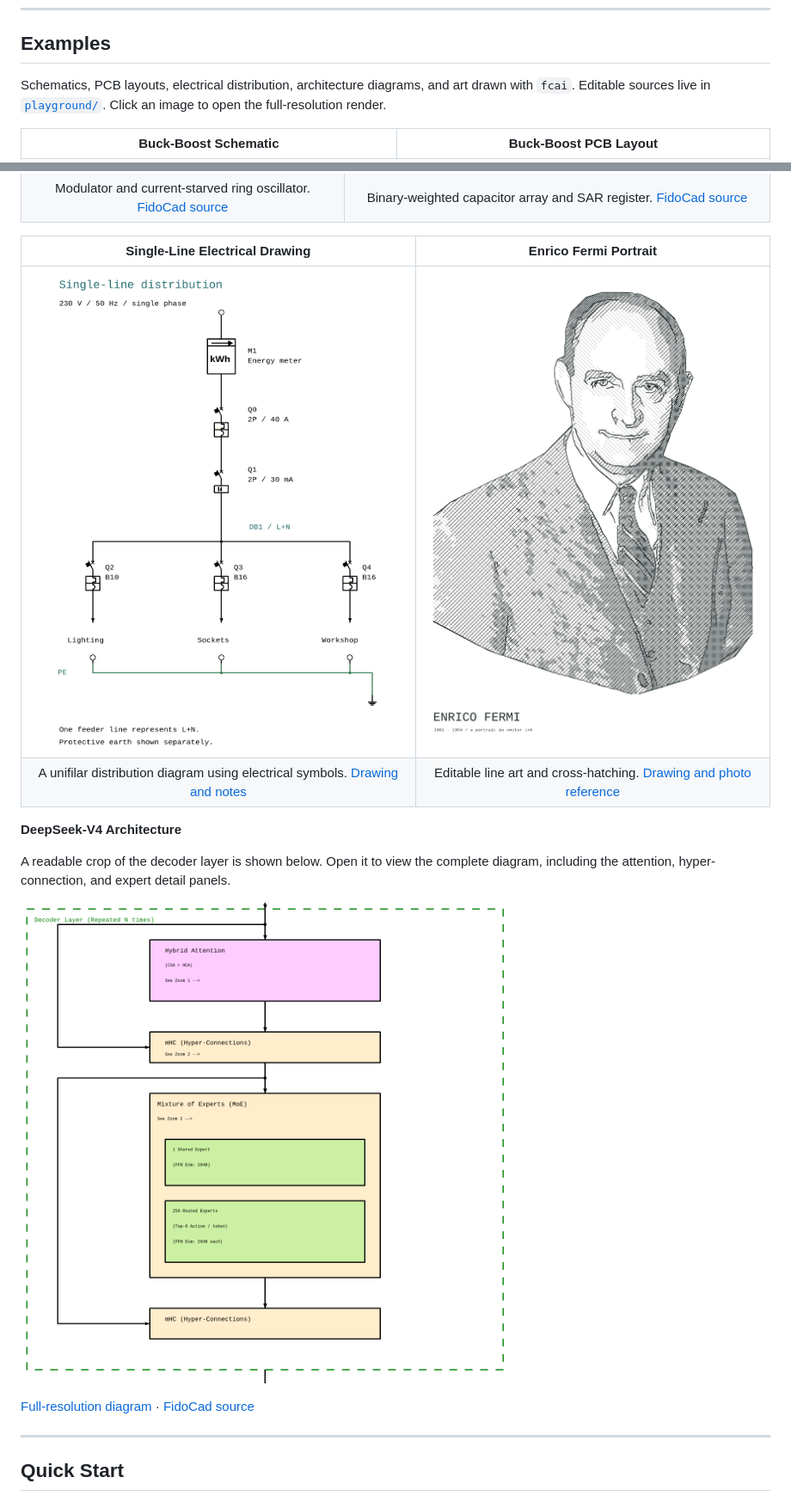
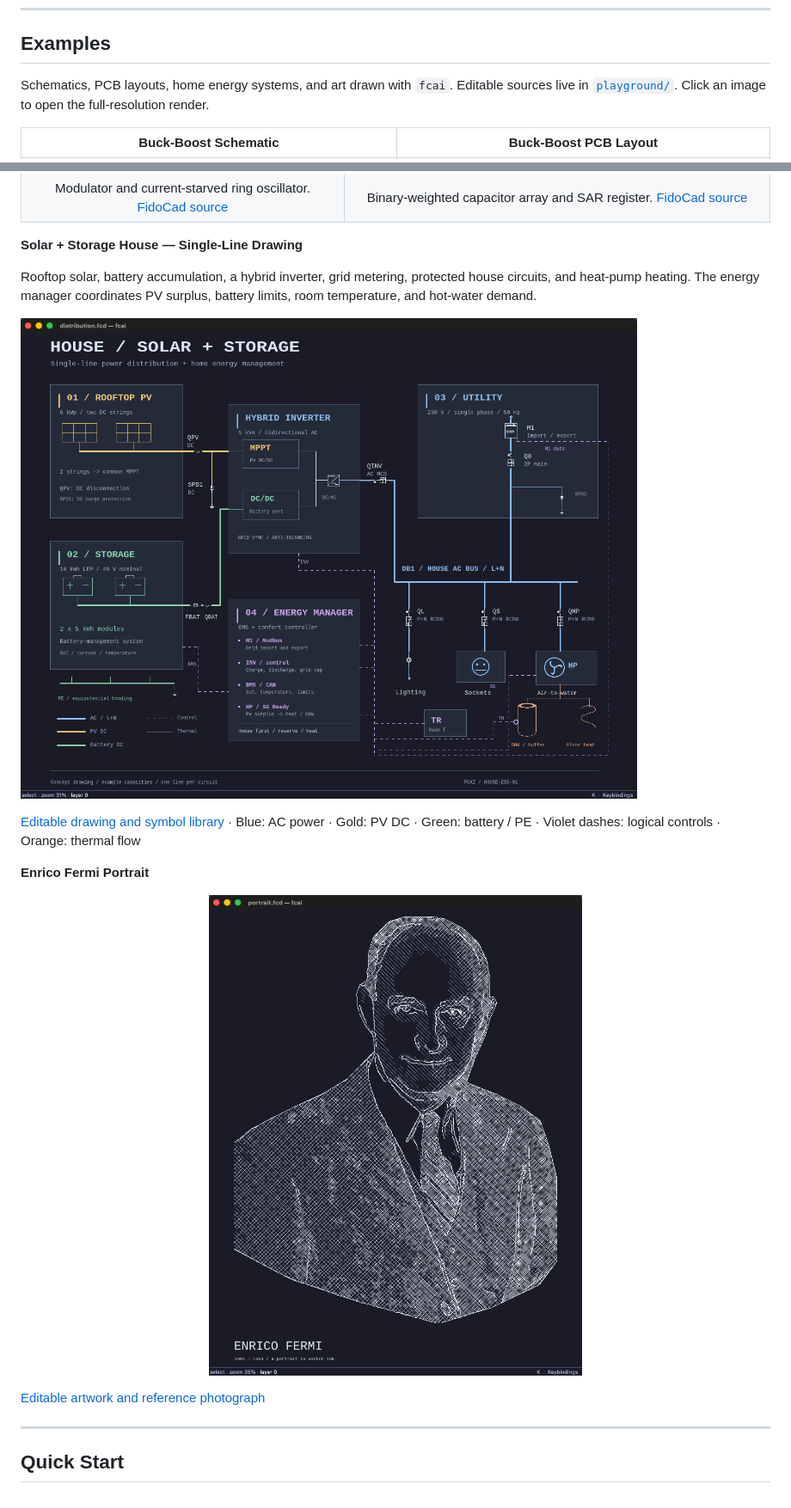
Before and after one commit to DanteCpp/FidoCadAI, a Markdown page: README.md, 2 parts joined by grey strips. Shown at 86% size. Drawn GitHub-style; pictures changed too: docs/images/deepseek_decoder_detail.png (deleted), docs/images/example_enrico_fermi.png, docs/images/example_unifilar.png.

```diff
--- a/README.md
+++ b/README.md
@@ -56,7 +56,7 @@ Typing plays at its recorded speed; agent work is accelerated and waiting period
 
 ## Examples
 
-Schematics, PCB layouts, electrical distribution, architecture diagrams, and art drawn with `fcai`. Editable sources live in [`playground/`](playground/). Click an image to open the full-resolution render.
+Schematics, PCB layouts, home energy systems, and art drawn with `fcai`. Editable sources live in [`playground/`](playground/). Click an image to open the full-resolution render.
 
 | **Buck-Boost Schematic** | **Buck-Boost PCB Layout** |
 |:---:|:---:|
@@ -68,18 +68,21 @@ Schematics, PCB layouts, electrical distribution, architecture diagrams, and art
 | [![VCO-based ADC](docs/images/circuit_vco_adc.png)](docs/images/circuit_vco_adc.png?raw=true) | [![Capacitive SAR ADC](docs/images/circuit_cap_adc.png)](docs/images/circuit_cap_adc.png?raw=true) |
 | Modulator and current-starved ring oscillator. [FidoCad source](playground/vco-adc/vco_adc.fcd) | Binary-weighted capacitor array and SAR register. [FidoCad source](playground/cap-adc/cap_adc.fcd) |
 
-| **Single-Line Electrical Drawing** | **Enrico Fermi Portrait** |
-|:---:|:---:|
-| [![Single-line distribution drawing with meter, breakers, outgoing circuits, and protective earth](docs/images/example_unifilar.png)](docs/images/example_unifilar.png?raw=true) | [![Enrico Fermi drawn with FidoCad vector outlines and cross-hatching](docs/images/example_enrico_fermi.png)](docs/images/example_enrico_fermi.png?raw=true) |
-| A unifilar distribution diagram using electrical symbols. [Drawing and notes](playground/unifilar/) | Editable line art and cross-hatching. [Drawing and photo reference](playground/enrico-fermi/) |
+**Solar + Storage House — Single-Line Drawing**
 
-**DeepSeek-V4 Architecture**
+Rooftop solar, battery accumulation, a hybrid inverter, grid metering, protected house circuits, and heat-pump heating. The energy manager coordinates PV surplus, battery limits, room temperature, and hot-water demand.
 
-A readable crop of the decoder layer is shown below. Open it to view the complete diagram, including the attention, hyper-connection, and expert detail panels.
+[![Dark-mode fcai-gui screenshot of a house with solar PV, battery storage, hybrid inverter, heat pump, thermal storage, and energy management](docs/images/example_unifilar.png)](docs/images/example_unifilar.png?raw=true)
 
-[![DeepSeek-V4 decoder layer detail](docs/images/deepseek_decoder_detail.png)](docs/images/circuit_ds4_flash.png?raw=true)
+[Editable drawing and symbol library](playground/unifilar/) · Blue: AC power · Gold: PV DC · Green: battery / PE · Violet dashes: logical controls · Orange: thermal flow
 
-[Full-resolution diagram](docs/images/circuit_ds4_flash.png?raw=true) · [FidoCad source](playground/ds4-flash/v4_flash.fcd)
+**Enrico Fermi Portrait**
+
+<p align="center">
+  <a href="docs/images/example_enrico_fermi.png?raw=true"><img src="docs/images/example_enrico_fermi.png" width="480" alt="Enrico Fermi portrait in dark-mode fcai-gui, drawn with editable outlines and cross-hatching"></a>
+</p>
+
+[Editable artwork and reference photograph](playground/enrico-fermi/)
 
 ---
 
```
Also changed, not shown: playground/enrico-fermi/README.md (+7 -3 lines), playground/unifilar/README.md (+50 -12 lines), docs/images/circuit_ds4_flash.png (deleted), 5 other files.
